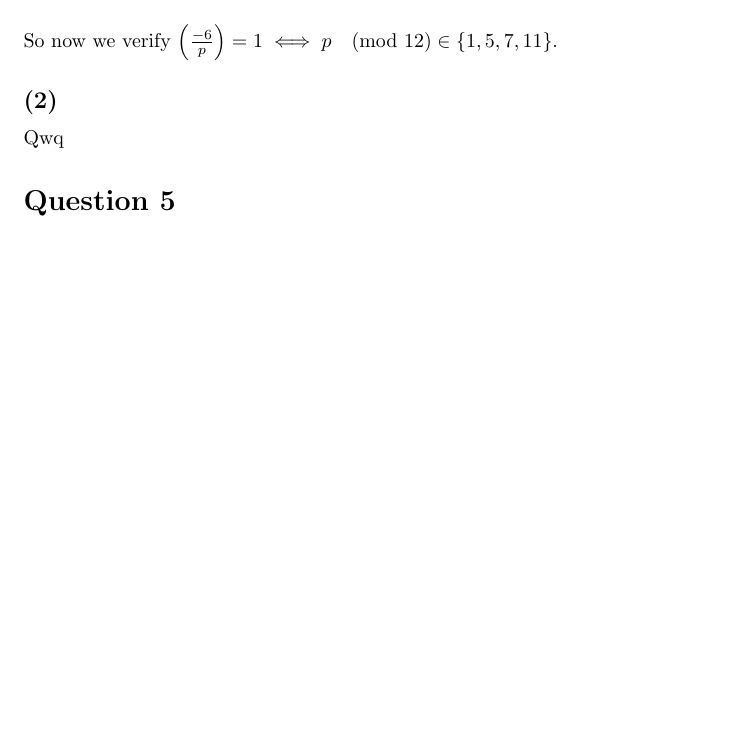
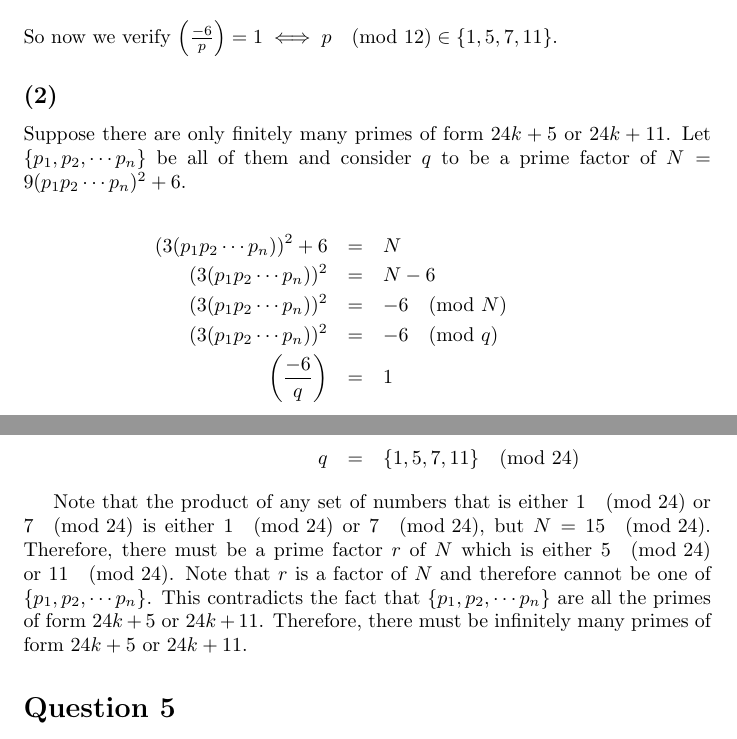
Before and after one commit to ceciliachan1979/math, a LaTeX problem sheet (Exams/NumberTheory/Solutions/NumberTheory.tex): part of page 9 of 12 before the commit and two parts of pages 9 and 10 of 12 after it, the two joined at a grey line, cut so that both start at the same text, the shorter picture padded with empty space. Compiled offline with pdfLaTeX.

Commit message:
Solved a number theory problem

```diff
--- a/Exams/NumberTheory/Solutions/NumberTheory.tex
+++ b/Exams/NumberTheory/Solutions/NumberTheory.tex
@@ -268,7 +268,18 @@ Now we evaluate the values:
 \end{eqnarray*}
 So now we verify $ \left(\frac{-6}{p}\right) = 1 \iff p \pmod{12} \in \{1, 5, 7, 11\}$.
 \subsection*{(2)}
-Qwq
+Suppose there are only finitely many primes of form $ 24k + 5 $ or $ 24k + 11 $. Let $ \{p_1, p_2, \cdots p_n \} $ be all of them and consider $ q $ to be a prime factor of $ N = 9(p_1 p_2 \cdots p_n)^2 + 6 $.
+
+\begin{eqnarray*}
+  (3(p_1 p_2 \cdots p_n))^2 + 6 &=& N \\
+  (3(p_1 p_2 \cdots p_n))^2 &=& N - 6 \\
+  (3(p_1 p_2 \cdots p_n))^2 &=& - 6 \pmod{N} \\
+  (3(p_1 p_2 \cdots p_n))^2 &=& - 6 \pmod{q} \\
+  \left(\frac{-6}{q}\right) &=& 1 \\
+  q &=& \{1, 5, 7, 11\} \pmod{24}
+\end{eqnarray*}
+
+Note that the product of any set of numbers that is either $ 1 \pmod{24} $ or $ 7 \pmod{24} $ is either $ 1 \pmod{24} $ or $ 7 \pmod{24} $, but $ N = 15 \pmod{24} $. Therefore, there must be a prime factor $ r $ of $ N $ which is either $ 5 \pmod{24} $ or $ 11 \pmod{24} $. Note that $ r $ is a factor of $ N $ and therefore cannot be one of $ \{ p_1, p_2, \cdots p_n \} $. This contradicts the fact that $ \{p_1, p_2, \cdots p_n \} $ are all the primes of form $ 24k + 5 $ or $ 24k + 11 $. Therefore, there must be infinitely many primes of form $ 24k + 5 $ or $ 24k + 11 $.
 
 \section*{Question 5}
 Since $ x^2 + y^2 = (z^2)^2 $ is a primitive pythagorean triple, we can let $ m > n, (m, n) = 1 $ such that $ x = m^2 - n^2, y = 2mn, z^2 = m^2 + n^2 $. Now we can use the same trick again and let $ s > t, (s, t) = 1 $ such that $ m = s^2 - t^2, n = 2st, z = s^2 + t^2 $. Now we get $ x = m^2 - n^2 = (s^2 - t^2)^2 - (2st)^2 = s^4 - 6s^2t^2 + t^4 $ and $ y = 2mn = 2(s^2 - t^2)2st = 4s^3t - 4st^3 $.
```
